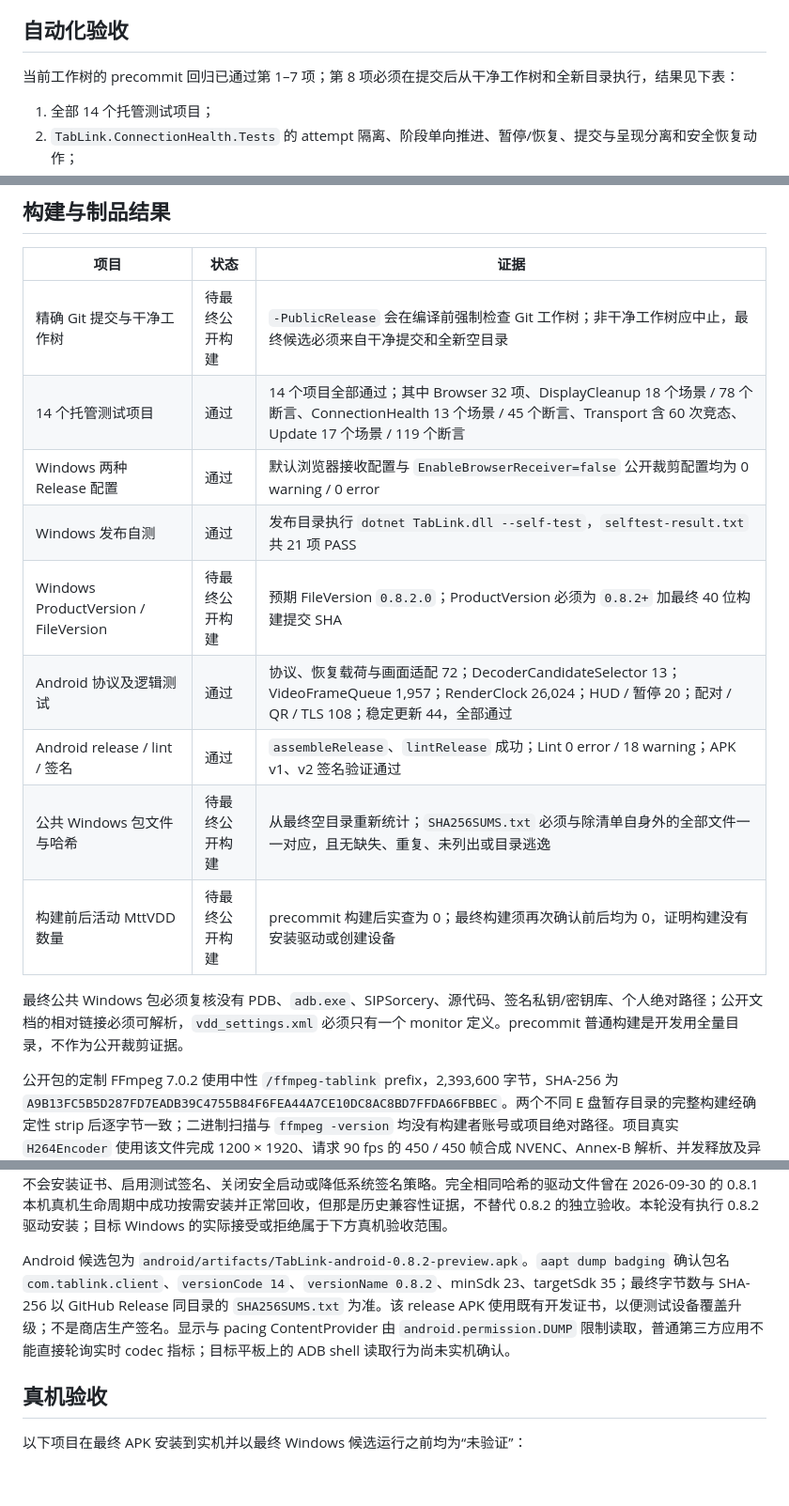
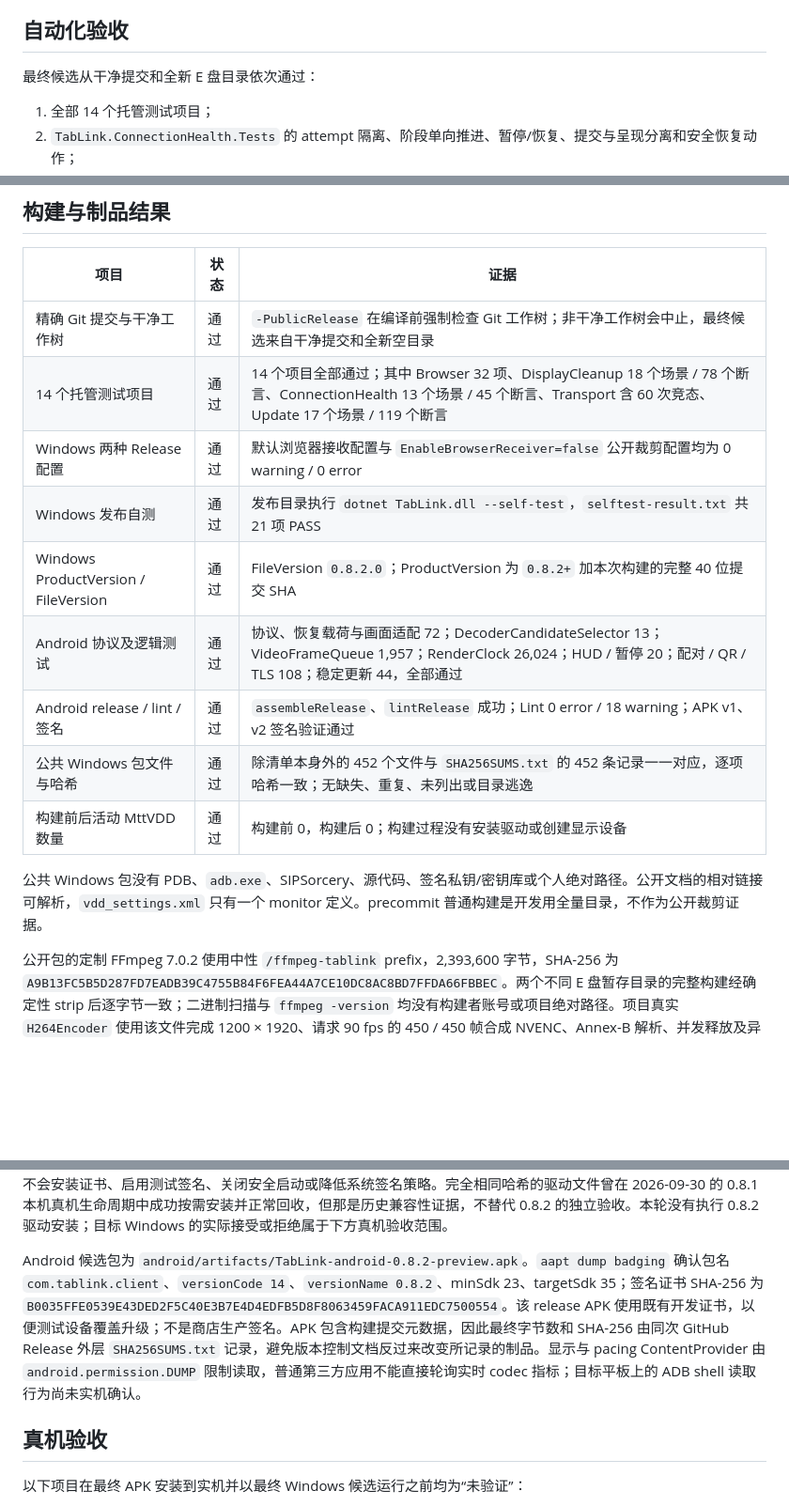
Before and after one commit to linjierd/TabLink, a Markdown page: VERIFICATION-0.8.2.md, 3 parts joined by grey strips. Shown at 94% size. Rendered like a GitHub page; blank space fills up the shorter version.

Commit message:
Finalize Preview 2 verification record

```diff
--- a/VERIFICATION-0.8.2.md
+++ b/VERIFICATION-0.8.2.md
@@ -15,7 +15,7 @@
 
 ## 自动化验收
 
-当前工作树的 precommit 回归已通过第 1–7 项；第 8 项必须在提交后从干净工作树和全新目录执行，结果见下表：
+最终候选从干净提交和全新 E 盘目录依次通过：
 
 1. 全部 14 个托管测试项目；
 2. `TabLink.ConnectionHealth.Tests` 的 attempt 隔离、阶段单向推进、暂停/恢复、提交与呈现分离和安全恢复动作；
@@ -46,23 +46,23 @@
 
 | 项目 | 状态 | 证据 |
 | --- | --- | --- |
-| 精确 Git 提交与干净工作树 | 待最终公开构建 | `-PublicRelease` 会在编译前强制检查 Git 工作树；非干净工作树应中止，最终候选必须来自干净提交和全新空目录 |
+| 精确 Git 提交与干净工作树 | 通过 | `-PublicRelease` 在编译前强制检查 Git 工作树；非干净工作树会中止，最终候选来自干净提交和全新空目录 |
 | 14 个托管测试项目 | 通过 | 14 个项目全部通过；其中 Browser 32 项、DisplayCleanup 18 个场景 / 78 个断言、ConnectionHealth 13 个场景 / 45 个断言、Transport 含 60 次竞态、Update 17 个场景 / 119 个断言 |
 | Windows 两种 Release 配置 | 通过 | 默认浏览器接收配置与 `EnableBrowserReceiver=false` 公开裁剪配置均为 0 warning / 0 error |
 | Windows 发布自测 | 通过 | 发布目录执行 `dotnet TabLink.dll --self-test`，`selftest-result.txt` 共 21 项 PASS |
-| Windows ProductVersion / FileVersion | 待最终公开构建 | 预期 FileVersion `0.8.2.0`；ProductVersion 必须为 `0.8.2+` 加最终 40 位构建提交 SHA |
+| Windows ProductVersion / FileVersion | 通过 | FileVersion `0.8.2.0`；ProductVersion 为 `0.8.2+` 加本次构建的完整 40 位提交 SHA |
 | Android 协议及逻辑测试 | 通过 | 协议、恢复载荷与画面适配 72；DecoderCandidateSelector 13；VideoFrameQueue 1,957；RenderClock 26,024；HUD / 暂停 20；配对 / QR / TLS 108；稳定更新 44，全部通过 |
 | Android release / lint / 签名 | 通过 | `assembleRelease`、`lintRelease` 成功；Lint 0 error / 18 warning；APK v1、v2 签名验证通过 |
-| 公共 Windows 包文件与哈希 | 待最终公开构建 | 从最终空目录重新统计；`SHA256SUMS.txt` 必须与除清单自身外的全部文件一一对应，且无缺失、重复、未列出或目录逃逸 |
-| 构建前后活动 MttVDD 数量 | 待最终公开构建 | precommit 构建后实查为 0；最终构建须再次确认前后均为 0，证明构建没有安装驱动或创建设备 |
+| 公共 Windows 包文件与哈希 | 通过 | 除清单本身外的 452 个文件与 `SHA256SUMS.txt` 的 452 条记录一一对应，逐项哈希一致；无缺失、重复、未列出或目录逃逸 |
+| 构建前后活动 MttVDD 数量 | 通过 | 构建前 0，构建后 0；构建过程没有安装驱动或创建显示设备 |
 
-最终公共 Windows 包必须复核没有 PDB、`adb.exe`、SIPSorcery、源代码、签名私钥/密钥库、个人绝对路径；公开文档的相对链接必须可解析，`vdd_settings.xml` 必须只有一个 monitor 定义。precommit 普通构建是开发用全量目录，不作为公开裁剪证据。
+公共 Windows 包没有 PDB、`adb.exe`、SIPSorcery、源代码、签名私钥/密钥库或个人绝对路径。公开文档的相对链接可解析，`vdd_settings.xml` 只有一个 monitor 定义。precommit 普通构建是开发用全量目录，不作为公开裁剪证据。
 
 公开包的定制 FFmpeg 7.0.2 使用中性 `/ffmpeg-tablink` prefix，2,393,600 字节，SHA-256 为 `A9B13FC5B5D287FD7EADB39C4755B84F6FEA44A7CE10DC8AC8BD7FFDA66FBBEC`。两个不同 E 盘暂存目录的完整构建经确定性 strip 后逐字节一致；二进制扫描与 `ffmpeg -version` 均没有构建者账号或项目绝对路径。项目真实 `H264Encoder` 使用该文件完成 1200 × 1920、请求 90 fps 的 450 / 450 帧合成 NVENC、Annex-B 解析、并发释放及异常宿主 JobObject 回收测试。对应源码包 SHA-256 为 `4F08A1E8FEF87E91AB9B0915610DF19AA80D69BA52F55D025BC7D964384293FD`；源码包的验签日志仅中性化临时 keyring 路径，两个 Good signature、签名者与指纹保持不变。公开构建会先把 FFmpeg 二进制和源码包与受版本控制的 `SHA256SUMS` 精确绑定，再拒绝绝对路径、`..` 逃逸、大小写冲突和链接条目，验证关键对应源码与许可存在，解包扫描并拒绝带盘符 `Users` 或 `/c/Users/` 类个人路径，随后清理临时审计目录。
 
 上游 `mttvdd.cat` 与 `MttVDD.dll` 的固定 SHA-256 与来源记录一致，PowerShell `Get-AuthenticodeSignature` 和 SignTool 通用 Authenticode 策略 `/pa` 均通过；catalog 覆盖包内精确的 INF 与 DLL，INF 文本本身没有独立的嵌入签名。该签名不是 Microsoft WHQL 或 attestation 签名；本机 `signtool verify /kp` 对 catalog 返回“不受驱动 trust provider 信任的根”，因此本记录不声称通过 Windows 内核/驱动策略验签，也不据此声称所有电脑都能安装。TabLink 不会安装证书、启用测试签名、关闭安全启动或降低系统签名策略。完全相同哈希的驱动文件曾在 2026-09-30 的 0.8.1 本机真机生命周期中成功按需安装并正常回收，但那是历史兼容性证据，不替代 0.8.2 的独立验收。本轮没有执行 0.8.2 驱动安装；目标 Windows 的实际接受或拒绝属于下方真机验收范围。
 
-Android 候选包为 `android/artifacts/TabLink-android-0.8.2-preview.apk`。`aapt dump badging` 确认包名 `com.tablink.client`、`versionCode 14`、`versionName 0.8.2`、minSdk 23、targetSdk 35；最终字节数与 SHA-256 以 GitHub Release 同目录的 `SHA256SUMS.txt` 为准。该 release APK 使用既有开发证书，以便测试设备覆盖升级；不是商店生产签名。显示与 pacing ContentProvider 由 `android.permission.DUMP` 限制读取，普通第三方应用不能直接轮询实时 codec 指标；目标平板上的 ADB shell 读取行为尚未实机确认。
+Android 候选包为 `android/artifacts/TabLink-android-0.8.2-preview.apk`。`aapt dump badging` 确认包名 `com.tablink.client`、`versionCode 14`、`versionName 0.8.2`、minSdk 23、targetSdk 35；签名证书 SHA-256 为 `B0035FFE0539E43DED2F5C40E3B7E4D4EDFB5D8F8063459FACA911EDC7500554`。该 release APK 使用既有开发证书，以便测试设备覆盖升级；不是商店生产签名。APK 包含构建提交元数据，因此最终字节数和 SHA-256 由同次 GitHub Release 外层 `SHA256SUMS.txt` 记录，避免版本控制文档反过来改变所记录的制品。显示与 pacing ContentProvider 由 `android.permission.DUMP` 限制读取，普通第三方应用不能直接轮询实时 codec 指标；目标平板上的 ADB shell 读取行为尚未实机确认。
 
 ## 真机验收
 
```
